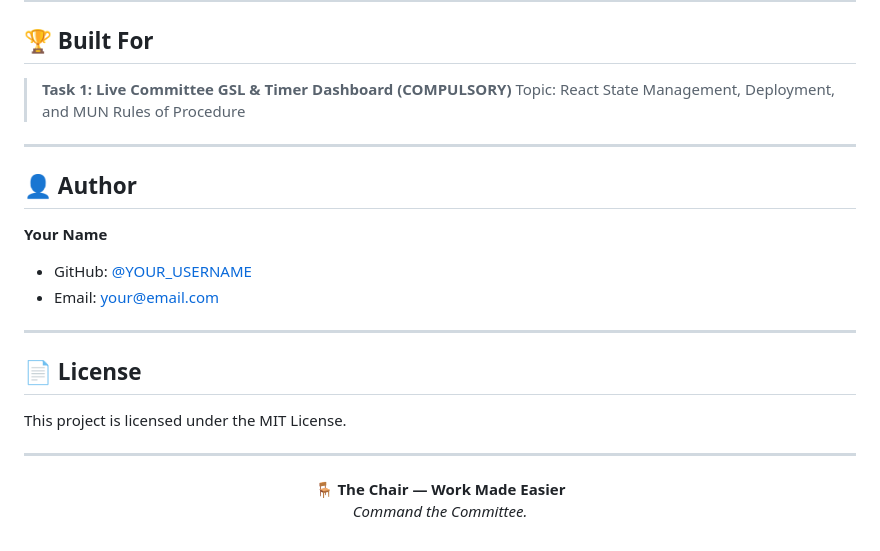
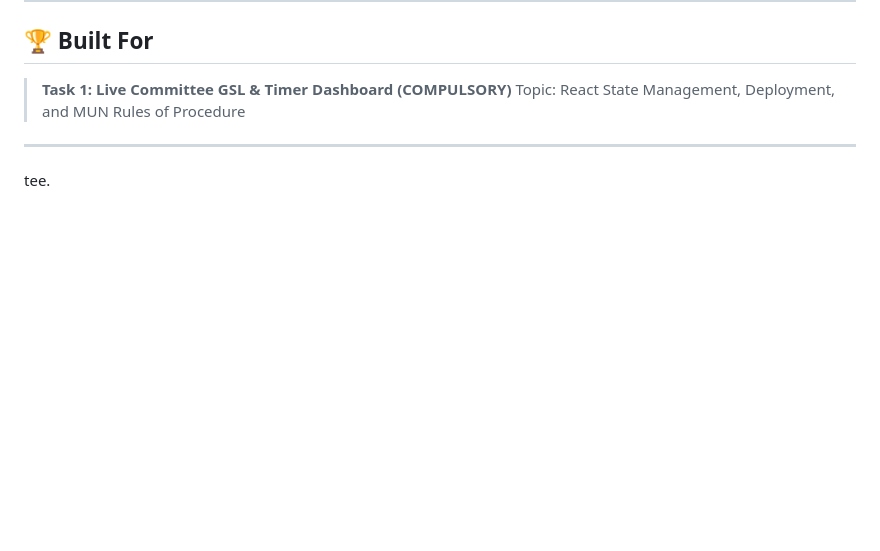
Before and after one commit to Kripa-2805/The-Chair-Run-the-Room, a Markdown page: READMEaa.md, the part around the change. Rendered like a GitHub page; blank space fills up the shorter version.

```diff
--- a/README (1).md
+++ b/READMEaa.md
@@ -117,22 +117,5 @@ the-chair/
 > Topic: React State Management, Deployment, and MUN Rules of Procedure
 
 ---
-
-## 👤 Author
-
-**Your Name**
-- GitHub: [@YOUR_USERNAME](https://github.com/YOUR_USERNAME)
-- Email: your@email.com
-
----
-
-## 📄 License
-
-This project is licensed under the MIT License.
-
----
-
-<p align="center">
-  🪑 <strong>The Chair — Work Made Easier</strong><br/>
-  <em>Command the Committee.</em>
+tee.</em>
 </p>
```
